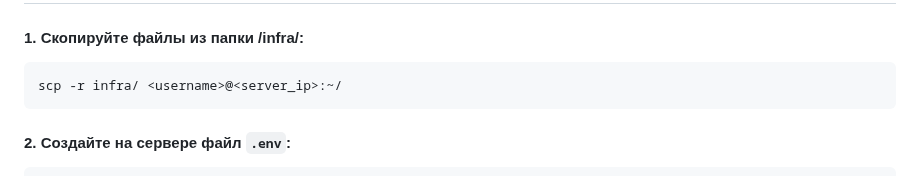
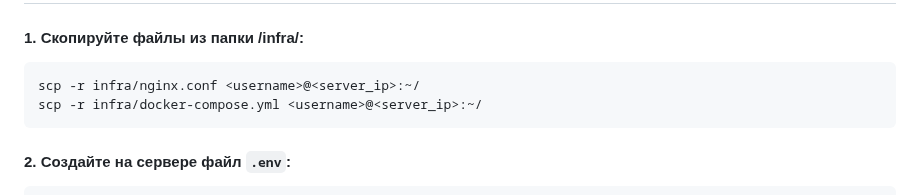
Before and after one commit to ioann7/foodgram-project-react, a Markdown page: README.md, the part around one of its changes. Drawn GitHub-style.

````diff
--- a/README.md
+++ b/README.md
@@ -23,7 +23,8 @@ Cервис для публикаций и обмена рецептами.
 ## Установка проекта на сервер
 #### 1. Скопируйте файлы из папки /infra/:
 ```bash
-scp -r infra/ <username>@<server_ip>:~/
+scp -r infra/nginx.conf <username>@<server_ip>:~/
+scp -r infra/docker-compose.yml <username>@<server_ip>:~/
 ```
 
 #### 2. Создайте на сервере файл `.env`:
````
Also changed, not shown: other parts of README.md (+1 -1 lines).
